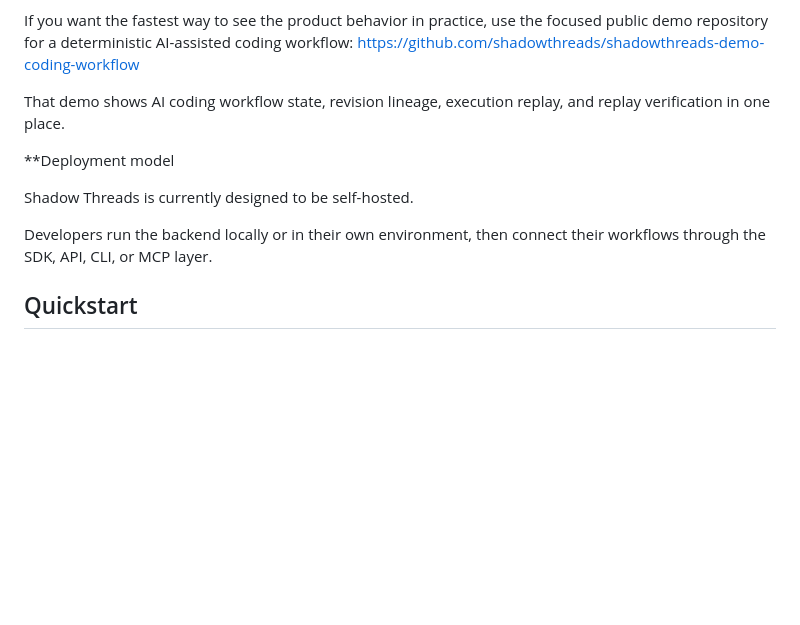
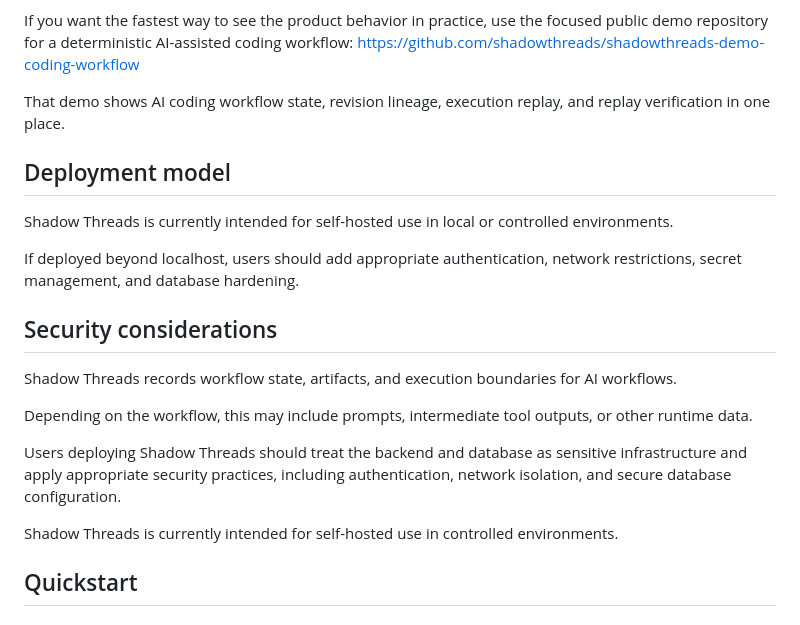
Before and after one commit to shadowthreads/shadow-threads, a Markdown page: README.md, the part around the change. Rendered like a GitHub page; blank space fills up the shorter version.

```diff
--- a/README.md
+++ b/README.md
@@ -46,12 +46,21 @@ https://github.com/shadowthreads/shadowthreads-demo-coding-workflow
 
 That demo shows AI coding workflow state, revision lineage, execution replay, and replay verification in one place.
 
-**Deployment model
+## Deployment model
 
-Shadow Threads is currently designed to be self-hosted.
+Shadow Threads is currently intended for self-hosted use in local or controlled environments.
 
-Developers run the backend locally or in their own environment,
-then connect their workflows through the SDK, API, CLI, or MCP layer.
+If deployed beyond localhost, users should add appropriate authentication, network restrictions, secret management, and database hardening.
+
+## Security considerations
+
+Shadow Threads records workflow state, artifacts, and execution boundaries for AI workflows.
+
+Depending on the workflow, this may include prompts, intermediate tool outputs, or other runtime data.
+
+Users deploying Shadow Threads should treat the backend and database as sensitive infrastructure and apply appropriate security practices, including authentication, network isolation, and secure database configuration.
+
+Shadow Threads is currently intended for self-hosted use in controlled environments.
 
 ## Quickstart
 
```
